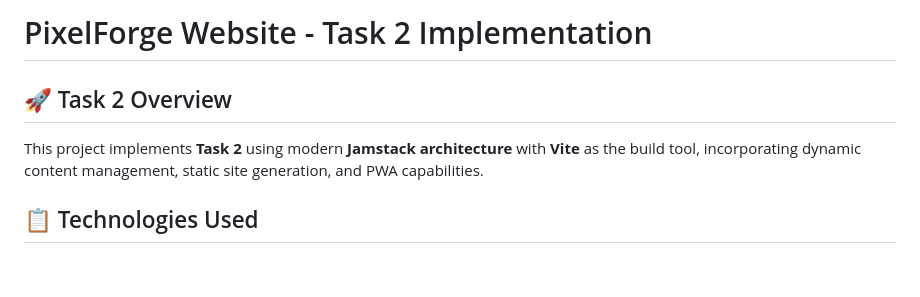
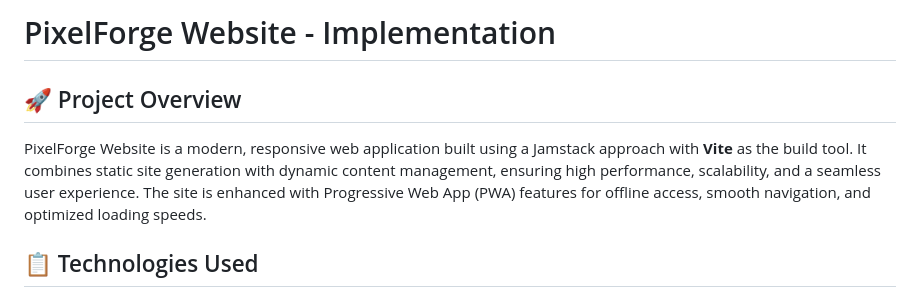
Before and after one commit to Gayathri332/bootstrap-keshavSoft, a Markdown page: README.md, the part around the change. Rendered like a GitHub page; blank space fills up the shorter version.

```diff
--- a/README.md
+++ b/README.md
@@ -1,8 +1,8 @@
-# PixelForge Website - Task 2 Implementation
+# PixelForge Website - Implementation
 
-## 🚀 Task 2 Overview
+## 🚀 Project Overview
 
-This project implements **Task 2** using modern **Jamstack architecture** with **Vite** as the build tool, incorporating dynamic content management, static site generation, and PWA capabilities.
+PixelForge Website is a modern, responsive web application built using a Jamstack approach with **Vite** as the build tool. It combines static site generation with dynamic content management, ensuring high performance, scalability, and a seamless user experience. The site is enhanced with Progressive Web App (PWA) features for offline access, smooth navigation, and optimized loading speeds.
 
 ## 📋 Technologies Used
 
```
